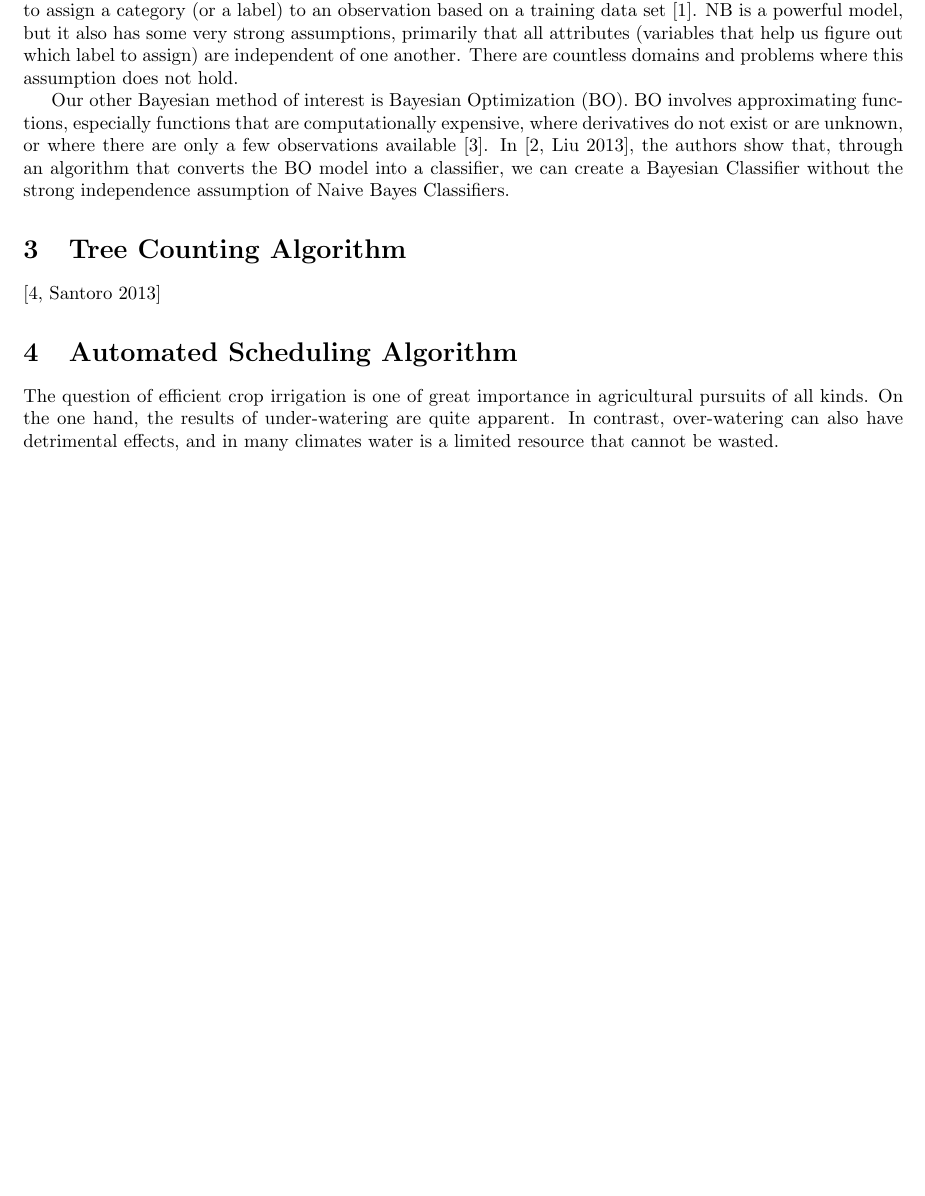
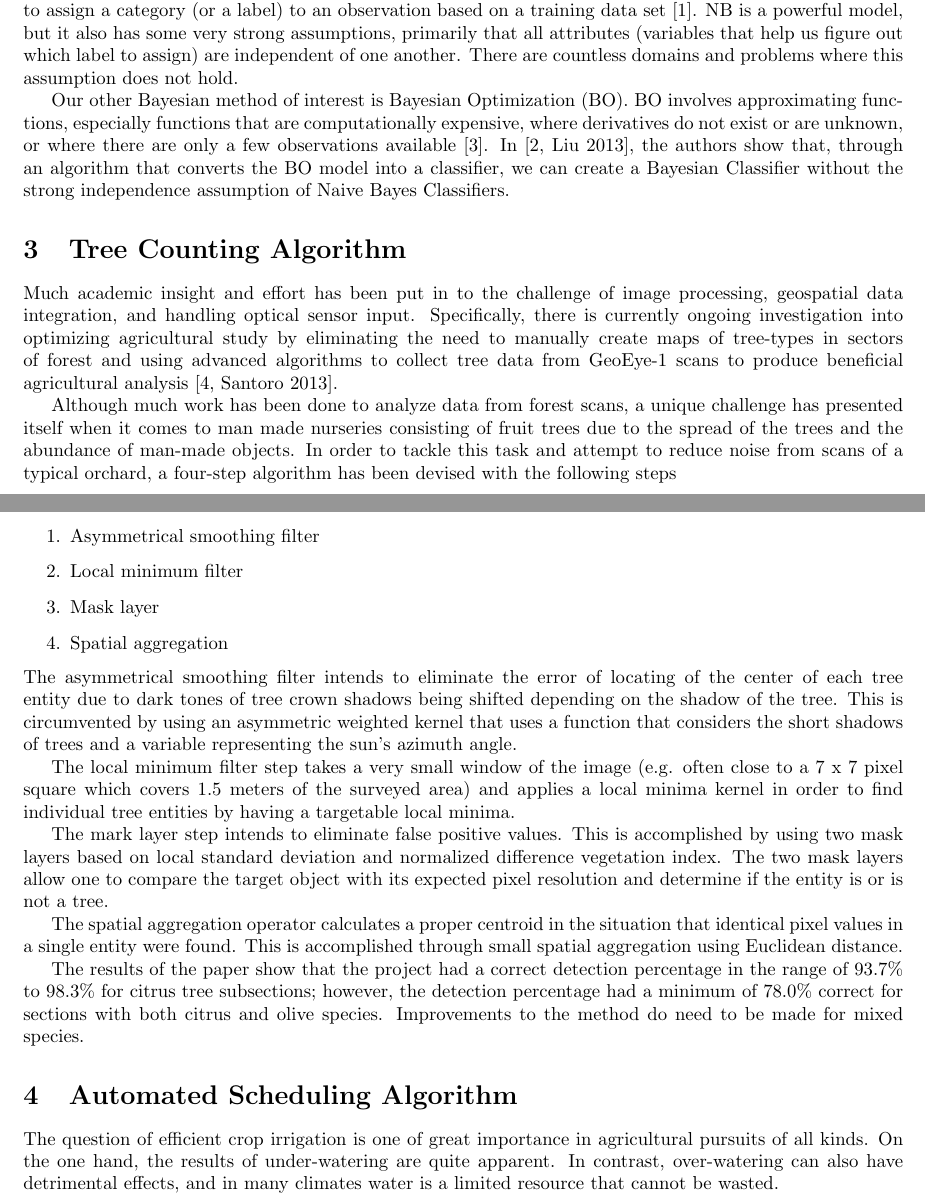
Before and after one commit to JaniR13/AdvAlgoProject, a LaTeX document (Part2.tex): part of page 1 of 2 before the commit and two parts of pages 1 and 2 of 2 after it, the two joined at a grey line, cut so that both start at the same text, the shorter picture padded with empty space. Compiled offline with pdfLaTeX.

Commit message:
Rice-tree algorithm finished
Finished final algorithm. Proof read paper. All looks good.

```diff
--- a/Part2.tex
+++ b/Part2.tex
@@ -23,7 +23,27 @@ There are two Bayesian methods that we are concerned with in Liu et al.\cite[Liu
 Our other Bayesian method of interest is Bayesian Optimization (BO). BO involves approximating functions, especially functions that are computationally expensive, where derivatives do not exist or are unknown, or where there are only a few observations available \cite{brochu2010tutorial}. In \cite[Liu 2013]{liu2013bayesian}, the authors show that, through an algorithm that converts the BO model into a classifier, we can create a Bayesian Classifier without the strong independence assumption of Naive Bayes Classifiers.
 
 \section{Tree Counting Algorithm}
-\cite[Santoro 2013]{santoro2013tree}
+Much academic insight and effort has been put in to the challenge of image processing, geospatial data integration, and handling optical sensor input.  Specifically, there is currently ongoing investigation into optimizing agricultural study by eliminating the need to manually create maps of tree-types in sectors of forest and using advanced algorithms to collect tree data from GeoEye-1 scans to produce beneficial agricultural analysis \cite[Santoro 2013]{santoro2013tree}.
+
+Although much work has been done to analyze data from forest scans, a unique challenge has presented itself when it comes to man made nurseries consisting of fruit trees due to the spread of the trees and the abundance of man-made objects. In order to tackle this task and attempt to reduce noise from scans of a typical orchard, a four-step algorithm has been devised with the following steps
+\begin{enumerate}
+	\item Asymmetrical smoothing filter
+	\item Local minimum filter
+	\item Mask layer
+	\item Spatial aggregation
+\end{enumerate}
+The asymmetrical smoothing filter intends to eliminate the error of locating of the center of each tree entity due to dark tones of tree crown shadows being shifted depending on the shadow of the tree.  This is circumvented by using an asymmetric weighted kernel that uses a function that considers the short shadows of trees and a variable representing the sun's azimuth angle.
+
+The local minimum filter step takes a very small window of the image (e.g. often close to a 7 x 7 pixel square which covers 1.5 meters of the surveyed area) and applies a local minima kernel in order to find individual tree entities by having a targetable local minima.
+
+The mark layer step intends to eliminate false positive values.  This is accomplished by using two mask layers based on local standard deviation and normalized difference vegetation index.  The two mask layers allow one to compare the target object with its expected pixel resolution and determine if the entity is or is not a tree.
+
+The spatial aggregation operator calculates a proper centroid in the situation that identical pixel values in a single entity were found.  This is accomplished through small spatial aggregation using Euclidean distance.
+
+The results of the paper show that the project had a correct detection percentage in the range of 93.7\% to 98.3\% for citrus tree subsections; however, the detection percentage had a minimum of 78.0\% correct for sections with both citrus and olive species.  Improvements to the method do need to be made for mixed species.
+
+
+
 \section{Automated Scheduling Algorithm}
 The question of efficient crop irrigation is one of great importance in agricultural pursuits of all kinds. On the one hand, the results of under-watering are quite apparent. In contrast, over-watering can also have detrimental effects, and in many climates water is a limited resource that cannot be wasted.
 
```
Also changed, not shown: Part2.pdf.
